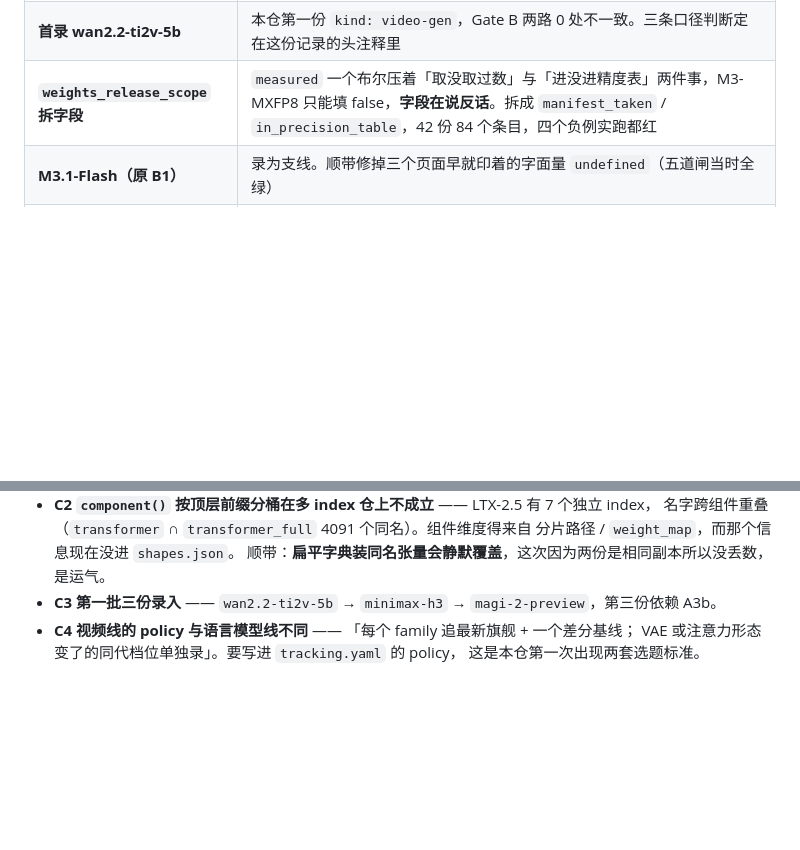
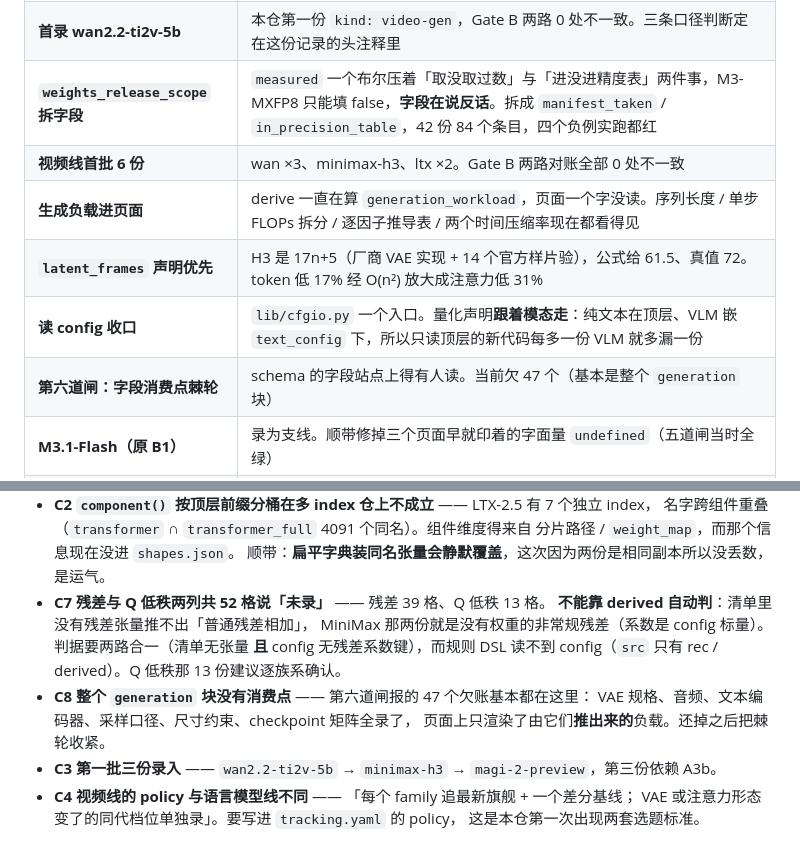
Before and after one commit to wenxuewuhd/frontier_open_source_model_study, a Markdown page: docs/STATUS.md, 2 parts joined by grey strips. Drawn GitHub-style; blank space fills up the shorter version.

```diff
--- a/docs/STATUS.md
+++ b/docs/STATUS.md
@@ -36,6 +51,11 @@ main            babf717   未推 21
 | **视频线 policy 与名册** | 8 个 family / 12 份进 `tracking.yaml`，与语言模型那条并列 |
 | **首录 wan2.2-ti2v-5b** | 本仓第一份 `kind: video-gen`，Gate B 两路 0 处不一致。三条口径判断定在这份记录的头注释里 |
 | **`weights_release_scope` 拆字段** | `measured` 一个布尔压着「取没取过数」与「进没进精度表」两件事，M3-MXFP8 只能填 false，**字段在说反话**。拆成 `manifest_taken` / `in_precision_table`，42 份 84 个条目，四个负例实跑都红 |
+| **视频线首批 6 份** | wan ×3、minimax-h3、ltx ×2。Gate B 两路对账全部 0 处不一致 |
+| **生成负载进页面** | derive 一直在算 `generation_workload`，页面一个字没读。序列长度 / 单步 FLOPs 拆分 / 逐因子推导表 / 两个时间压缩率现在都看得见 |
+| **`latent_frames` 声明优先** | H3 是 17n+5（厂商 VAE 实现 + 14 个官方样片验），公式给 61.5、真值 72。token 低 17% 经 O(n²) 放大成注意力低 31% |
+| **读 config 收口** | `lib/cfgio.py` 一个入口。量化声明**跟着模态走**：纯文本在顶层、VLM 嵌 `text_config` 下，所以只读顶层的新代码每多一份 VLM 就多漏一份 |
+| **第六道闸：字段消费点棘轮** | schema 的字段站点上得有人读。当前欠 47 个（基本是整个 `generation` 块） |
 | **M3.1-Flash（原 B1）** | 录为支线。顺带修掉三个页面早就印着的字面量 `undefined`（五道闸当时全绿） |
 | **LayerMap 三修** | 零 MTP 块的轨道错位（`repeat(0,…)` 被钳成 1）、`DT` 补 `MXFP4`、**`recurrent_state` 进表**。第三条原被当成「图的口径限制」，实际是 kimi 93 层里 69 层的缓存去向在表上不存在、而每 token 合计看着像覆盖全部层 |
 
@@ -102,6 +122,14 @@ main            babf717   未推 21
   名字跨组件重叠（`transformer` ∩ `transformer_full` 4091 个同名）。组件维度得来自
   分片路径 / `weight_map`，而那个信息现在没进 `shapes.json`。
   顺带：**扁平字典装同名张量会静默覆盖**，这次因为两份是相同副本所以没丢数，是运气。
+- **C7 残差与 Q 低秩两列共 52 格说「未录」** —— 残差 39 格、Q 低秩 13 格。
+  **不能靠 derived 自动判**：清单里没有残差张量推不出「普通残差相加」，
+  MiniMax 那两份就是没有权重的非常规残差（系数是 config 标量）。
+  判据要两路合一（清单无张量 **且** config 无残差系数键），而规则 DSL
+  读不到 config（`src` 只有 rec / derived）。Q 低秩那 13 份建议逐族系确认。
+- **C8 整个 `generation` 块没有消费点** —— 第六道闸报的 47 个欠账基本都在这里：
+  VAE 规格、音频、文本编码器、采样口径、尺寸约束、checkpoint 矩阵全录了，
+  页面上只渲染了由它们**推出来的**负载。还掉之后把棘轮收紧。
 - **C3 第一批三份录入** —— `wan2.2-ti2v-5b` → `minimax-h3` → `magi-2-preview`，第三份依赖 A3b。
 - **C4 视频线的 policy 与语言模型线不同** —— 「每个 family 追最新旗舰 + 一个差分基线；
   VAE 或注意力形态变了的同代档位单独录」。要写进 `tracking.yaml` 的 policy，
```
Also changed, not shown: other parts of docs/STATUS.md (+50 -6 lines).
